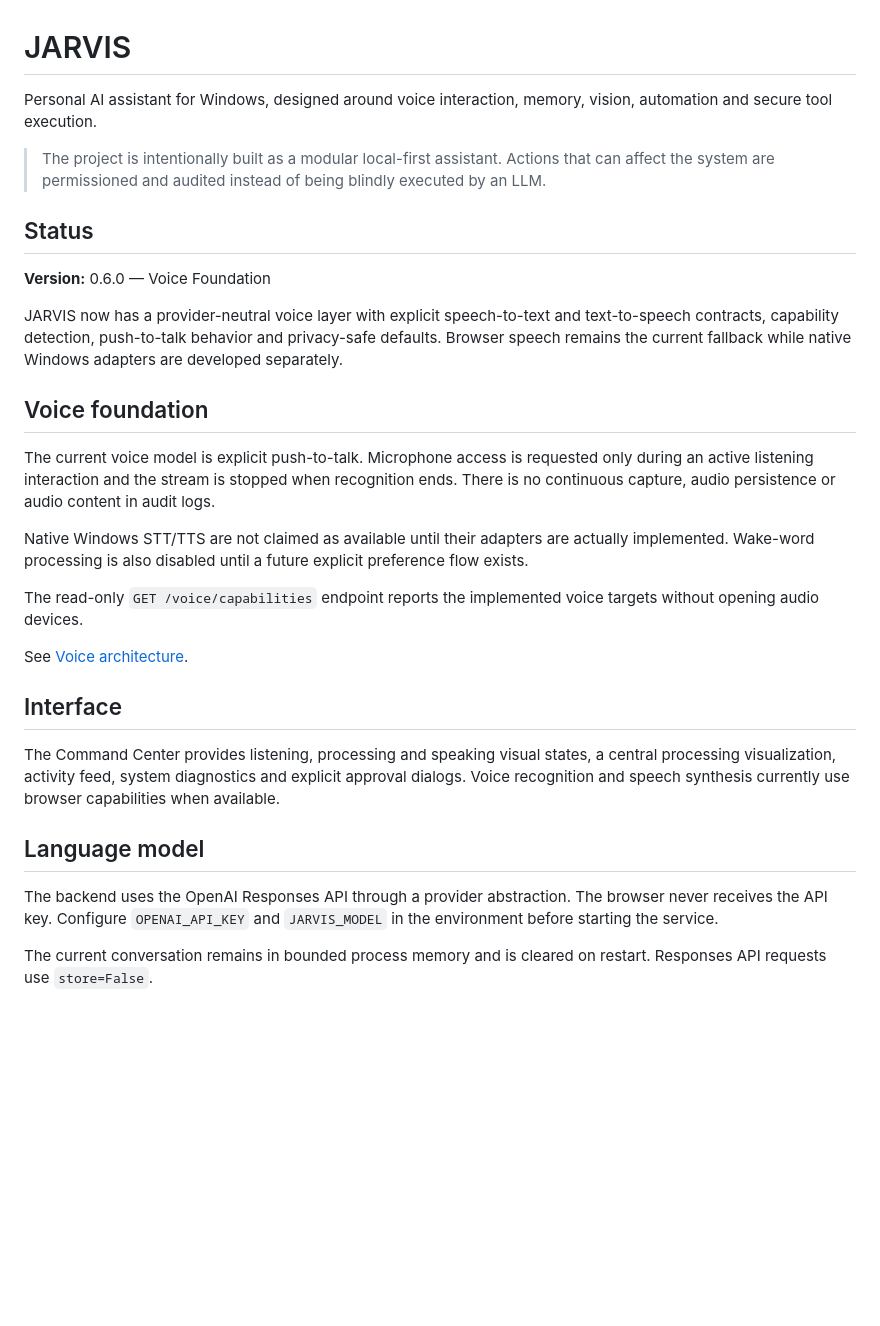
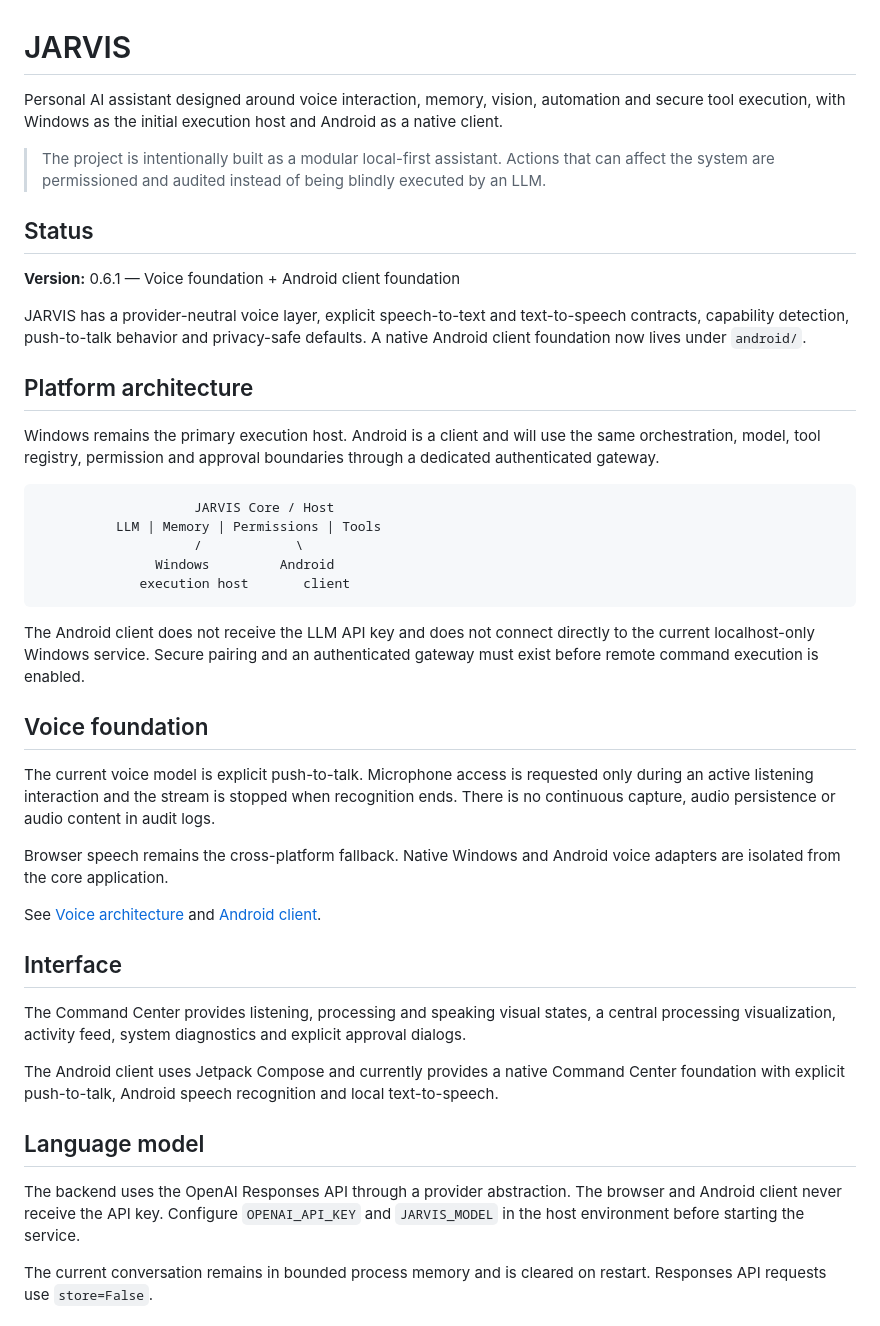
Before and after one commit to AngeloBraga12/Jarvis-, a Markdown page: README.md, the part around one of its changes. Rendered like a GitHub page; blank space fills up the shorter version.

Commit message:
docs(android): document native Android client architecture

````diff
--- a/README.md
+++ b/README.md
@@ -1,32 +1,46 @@
 # JARVIS
 
-Personal AI assistant for Windows, designed around voice interaction, memory, vision, automation and secure tool execution.
+Personal AI assistant designed around voice interaction, memory, vision, automation and secure tool execution, with Windows as the initial execution host and Android as a native client.
 
 > The project is intentionally built as a modular local-first assistant. Actions that can affect the system are permissioned and audited instead of being blindly executed by an LLM.
 
 ## Status
 
-**Version:** 0.6.0 — Voice Foundation
+**Version:** 0.6.1 — Voice foundation + Android client foundation
 
-JARVIS now has a provider-neutral voice layer with explicit speech-to-text and text-to-speech contracts, capability detection, push-to-talk behavior and privacy-safe defaults. Browser speech remains the current fallback while native Windows adapters are developed separately.
+JARVIS has a provider-neutral voice layer, explicit speech-to-text and text-to-speech contracts, capability detection, push-to-talk behavior and privacy-safe defaults. A native Android client foundation now lives under `android/`.
+
+## Platform architecture
+
+Windows remains the primary execution host. Android is a client and will use the same orchestration, model, tool registry, permission and approval boundaries through a dedicated authenticated gateway.
+
+```text
+                    JARVIS Core / Host
+          LLM | Memory | Permissions | Tools
+                    /            \
+               Windows         Android
+             execution host       client
+```
+
+The Android client does not receive the LLM API key and does not connect directly to the current localhost-only Windows service. Secure pairing and an authenticated gateway must exist before remote command execution is enabled.
 
 ## Voice foundation
 
 The current voice model is explicit push-to-talk. Microphone access is requested only during an active listening interaction and the stream is stopped when recognition ends. There is no continuous capture, audio persistence or audio content in audit logs.
 
-Native Windows STT/TTS are not claimed as available until their adapters are actually implemented. Wake-word processing is also disabled until a future explicit preference flow exists.
+Browser speech remains the cross-platform fallback. Native Windows and Android voice adapters are isolated from the core application.
 
-The read-only `GET /voice/capabilities` endpoint reports the implemented voice targets without opening audio devices.
-
-See [Voice architecture](docs/voice.md).
+See [Voice architecture](docs/voice.md) and [Android client](docs/android.md).
 
 ## Interface
 
-The Command Center provides listening, processing and speaking visual states, a central processing visualization, activity feed, system diagnostics and explicit approval dialogs. Voice recognition and speech synthesis currently use browser capabilities when available.
+The Command Center provides listening, processing and speaking visual states, a central processing visualization, activity feed, system diagnostics and explicit approval dialogs.
+
+The Android client uses Jetpack Compose and currently provides a native Command Center foundation with explicit push-to-talk, Android speech recognition and local text-to-speech.
 
 ## Language model
 
-The backend uses the OpenAI Responses API through a provider abstraction. The browser never receives the API key. Configure `OPENAI_API_KEY` and `JARVIS_MODEL` in the environment before starting the service.
+The backend uses the OpenAI Responses API through a provider abstraction. The browser and Android client never receive the API key. Configure `OPENAI_API_KEY` and `JARVIS_MODEL` in the host environment before starting the service.
 
 The current conversation remains in bounded process memory and is cleared on restart. Responses API requests use `store=False`.
 
````
Also changed, not shown: other parts of README.md (+20 -2 lines).
